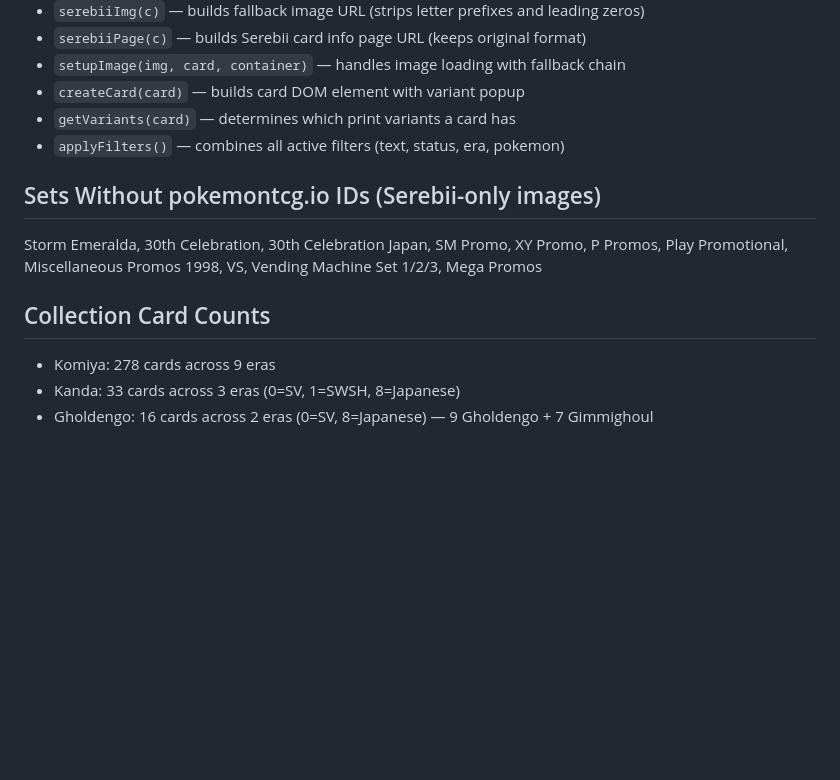
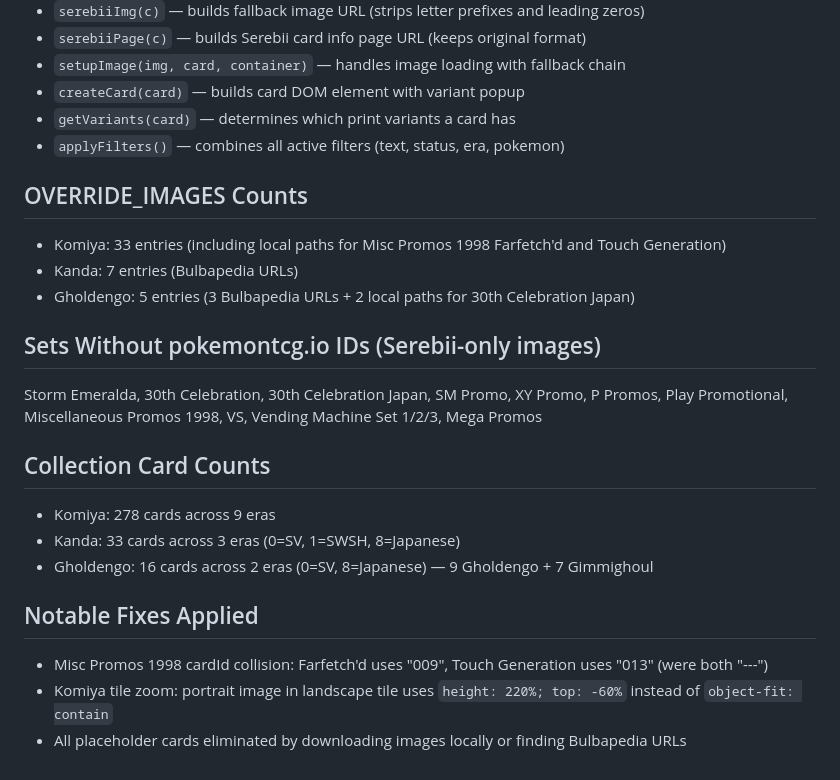
Before and after one commit to GazzaHaas/Pokemon-Collection, a Markdown page: CLAUDE.md, the part around one of its changes. GitHub-like rendering; blank space fills up the shorter version.

```diff
--- a/CLAUDE.md
+++ b/CLAUDE.md
@@ -62,6 +85,11 @@ Multi-collection web app tracking Pokemon TCG cards across three collections. De
 - `getVariants(card)` — determines which print variants a card has
 - `applyFilters()` — combines all active filters (text, status, era, pokemon)
 
+## OVERRIDE_IMAGES Counts
+- Komiya: 33 entries (including local paths for Misc Promos 1998 Farfetch'd and Touch Generation)
+- Kanda: 7 entries (Bulbapedia URLs)
+- Gholdengo: 5 entries (3 Bulbapedia URLs + 2 local paths for 30th Celebration Japan)
+
 ## Sets Without pokemontcg.io IDs (Serebii-only images)
 Storm Emeralda, 30th Celebration, 30th Celebration Japan, SM Promo, XY Promo, P Promos, Play Promotional, Miscellaneous Promos 1998, VS, Vending Machine Set 1/2/3, Mega Promos
 
@@ -69,3 +97,8 @@ Storm Emeralda, 30th Celebration, 30th Celebration Japan, SM Promo, XY Promo, P
 - Komiya: 278 cards across 9 eras
 - Kanda: 33 cards across 3 eras (0=SV, 1=SWSH, 8=Japanese)
 - Gholdengo: 16 cards across 2 eras (0=SV, 8=Japanese) — 9 Gholdengo + 7 Gimmighoul
+
+## Notable Fixes Applied
+- Misc Promos 1998 cardId collision: Farfetch'd uses "009", Touch Generation uses "013" (were both "---")
+- Komiya tile zoom: portrait image in landscape tile uses `height: 220%; top: -60%` instead of `object-fit: contain`
+- All placeholder cards eliminated by downloading images locally or finding Bulbapedia URLs
```
Also changed, not shown: other parts of CLAUDE.md (+26 -3 lines).
